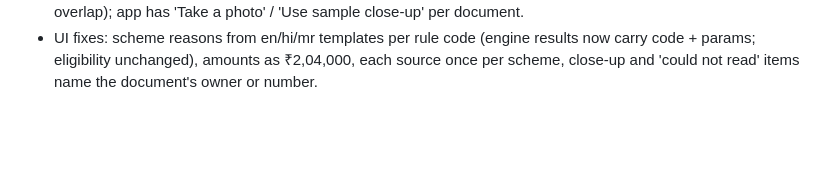
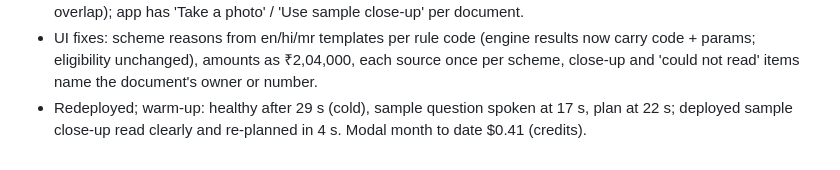
Before and after one commit to S-Dhanushragav/Kaagaz, a Markdown page: docs/BUILD_LOG.md, the part around the change. Rendered like a GitHub page; blank space fills up the shorter version.

Commit message:
Log the redeploy and warm-up timings

```diff
--- a/docs/BUILD_LOG.md
+++ b/docs/BUILD_LOG.md
@@ -43,3 +43,4 @@ All code in this repository was written during the Meta Global AI Developer Hack
 - Close-up issues wait: issues involving a document on the close-up list (and, if the ration card waits, who is on it and missing identity cards) are not planned; the app lists them as 'waiting for a clearer photo', with documents labelled by owner or number.
 - Close-up loop: POST /sessions/{id}/closeup reads one photo as that document; a clear read replaces it and re-runs household -> rules -> plan -> speak (LangGraph update_state); answers kept across re-plans by a stable question key; sample family gets bundled close-ups (scripts/make_sample_closeups.py, matched by corner overlap); app has 'Take a photo' / 'Use sample close-up' per document.
 - UI fixes: scheme reasons from en/hi/mr templates per rule code (engine results now carry code + params; eligibility unchanged), amounts as ₹2,04,000, each source once per scheme, close-up and 'could not read' items name the document's owner or number.
+- Redeployed; warm-up: healthy after 29 s (cold), sample question spoken at 17 s, plan at 22 s; deployed sample close-up read clearly and re-planned in 4 s. Modal month to date $0.41 (credits).
```
